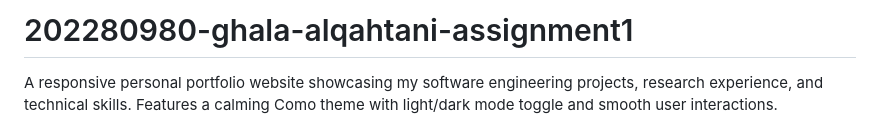
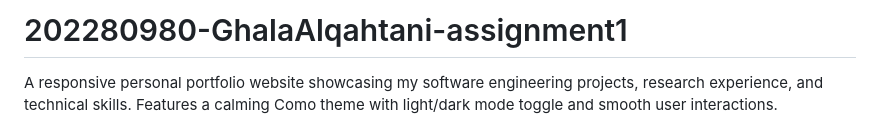
Before and after one commit to Ghalaq75/202280980-GhalaAlqahtani-assignment1, a Markdown page: README.md, the part around the change. Drawn GitHub-style.

```diff
--- a/README.md
+++ b/README.md
@@ -1,4 +1,4 @@
-# 202280980-ghala-alqahtani-assignment1
+# 202280980-GhalaAlqahtani-assignment1
 
 A responsive personal portfolio website showcasing my software engineering projects, research experience, and technical skills. Features a calming Como theme with light/dark mode toggle and smooth user interactions.
 
```
